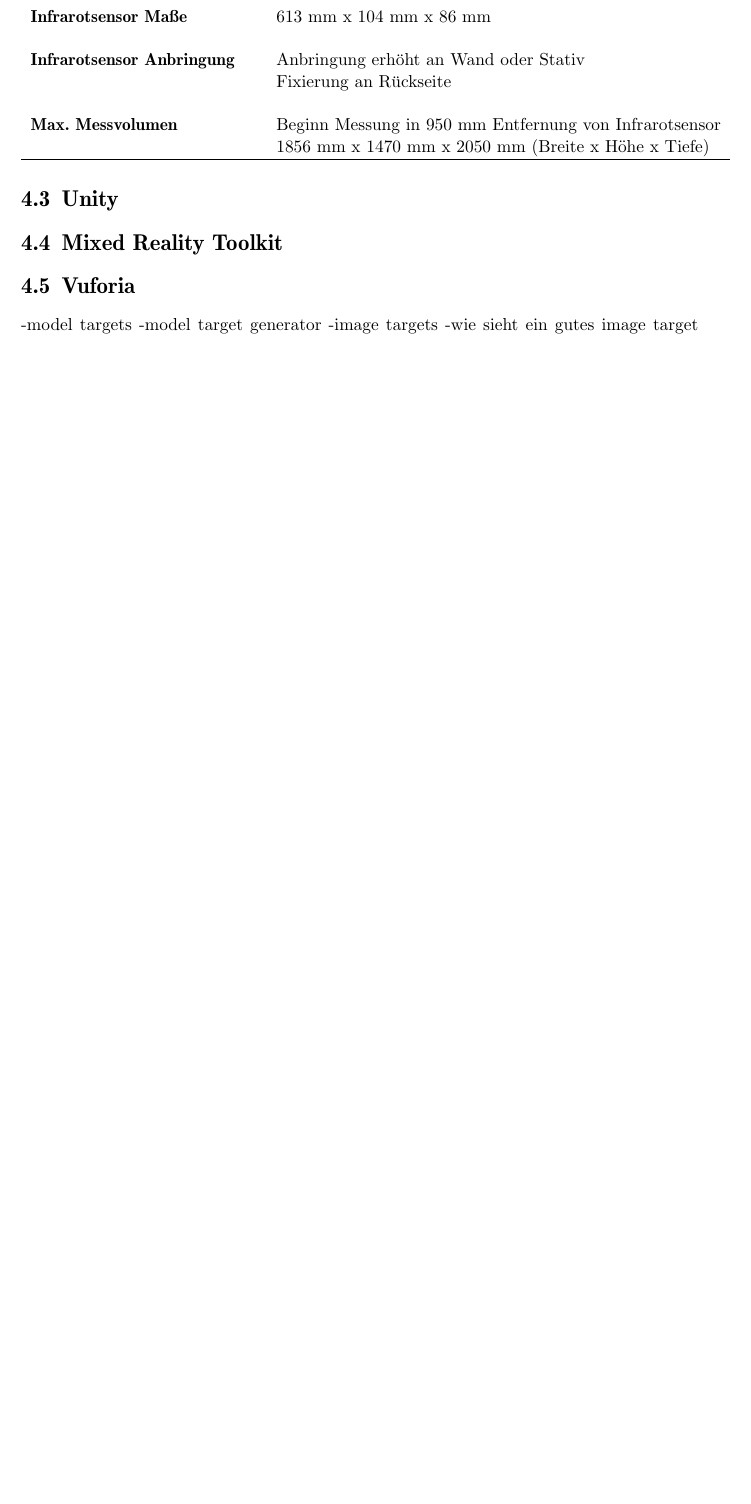
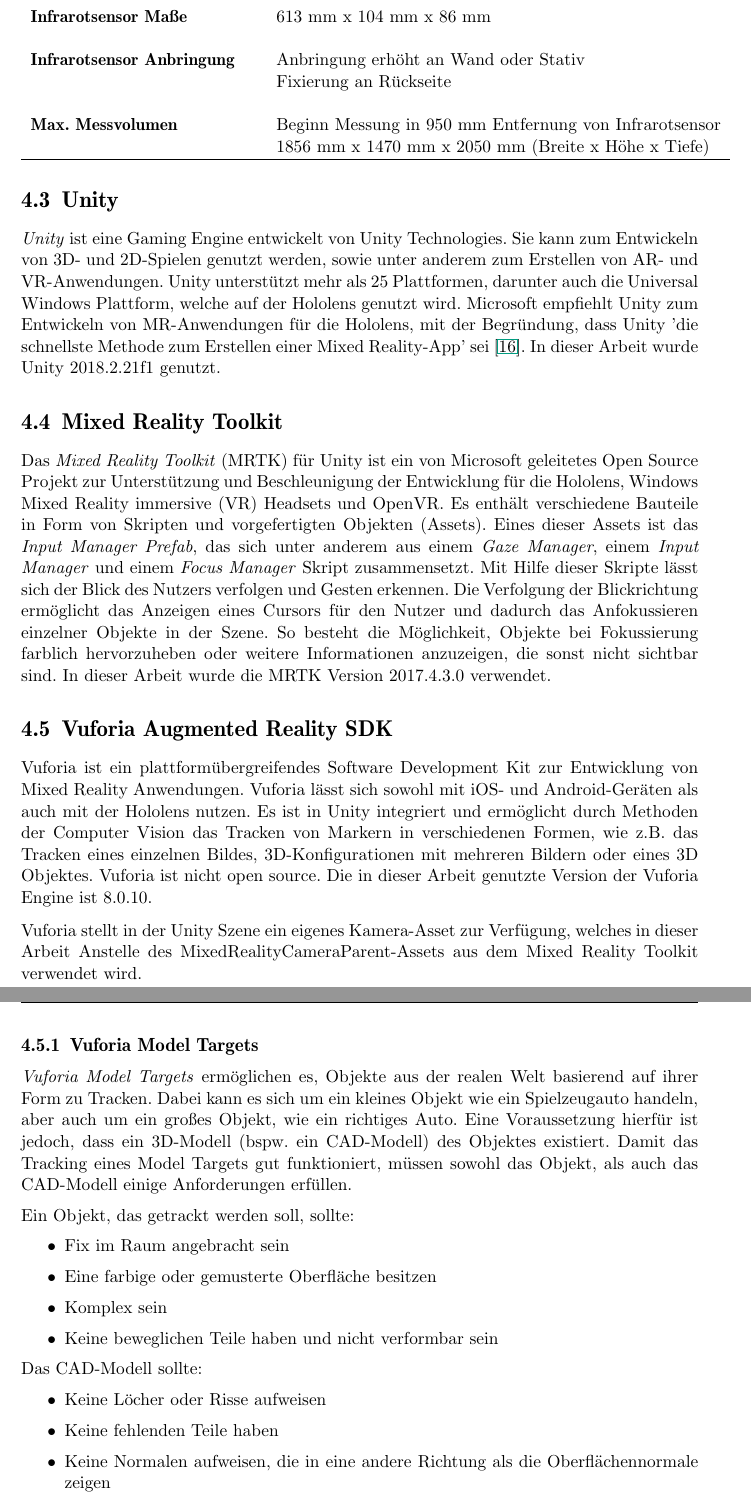
Before and after one commit to Tosiage/Thesis, a LaTeX thesis (thesis.tex, which reads chapters/methods.tex): part of page 22 of 33 before the commit and two parts of pages 22 and 23 of 33 after it, the two joined at a grey line, cut so that both start at the same text, the shorter picture padded with empty space. Compiled offline with pdfLaTeX.

Commit message:
Vuforia Model Targets

```diff
--- a/chapters/methods.tex
+++ b/chapters/methods.tex
@@ -82,11 +84,48 @@
 
 \section{Unity}
 
+\emph{Unity} ist eine Gaming Engine entwickelt von Unity Technologies. Sie kann zum Entwickeln von 3D- und 2D-Spielen genutzt werden, sowie unter anderem zum Erstellen von AR- und VR-Anwendungen. Unity unterstützt mehr als 25 Plattformen, darunter auch die Universal Windows Plattform, welche auf der Hololens genutzt wird. Microsoft empfiehlt Unity zum Entwickeln von MR-Anwendungen für die Hololens, mit der Begründung, dass Unity 'die schnellste Methode zum Erstellen einer Mixed Reality-App' sei \cite{varnauld_mixed_nodate}.
+%Wie die MR Docs zitieren?
+In dieser Arbeit wurde Unity 2018.2.21f1 genutzt.
+
 \section{Mixed Reality Toolkit}
 
-\section{Vuforia}
--model targets
--model target generator
--image targets
--wie sieht ein gutes image target aus
--die image targets die ich genutzt habe? Oder erst später?
+Das \emph{Mixed Reality Toolkit} (MRTK) für Unity ist ein von Microsoft geleitetes Open Source Projekt zur Unterstützung und Beschleunigung der Entwicklung für die Hololens, Windows Mixed Reality immersive (VR) Headsets und OpenVR. Es enthält verschiedene Bauteile in Form von Skripten und vorgefertigten Objekten (Assets).
+Eines dieser Assets ist das \emph{Input Manager Prefab}, das sich unter anderem aus einem \emph{Gaze Manager}, einem \emph{Input Manager} und einem \emph{Focus Manager} Skript zusammensetzt. Mit Hilfe dieser Skripte lässt sich der Blick des Nutzers verfolgen und Gesten erkennen. Die Verfolgung der Blickrichtung ermöglicht das Anzeigen eines Cursors für den Nutzer und dadurch das Anfokussieren einzelner Objekte in der Szene. So besteht die Möglichkeit, Objekte bei Fokussierung farblich hervorzuheben oder weitere Informationen anzuzeigen, die sonst nicht sichtbar sind.
+In dieser Arbeit wurde die MRTK Version 2017.4.3.0 verwendet.
+%https://microsoft.github.io/MixedRealityToolkit-Unity/README.html
+
+\section{Vuforia Augmented Reality SDK}
+
+Vuforia ist ein plattformübergreifendes Software Development Kit zur Entwicklung von Mixed Reality Anwendungen. Vuforia lässt sich sowohl mit iOS- und Android-Geräten als auch mit der Hololens nutzen. Es ist in Unity integriert und ermöglicht durch Methoden der Computer Vision das Tracken von Markern in verschiedenen Formen, wie z.B. das Tracken eines einzelnen Bildes, 3D-Konfigurationen mit mehreren Bildern oder eines 3D Objektes. Vuforia ist nicht open source. Die in dieser Arbeit genutzte Version der Vuforia Engine ist 8.0.10.
+
+Vuforia stellt in der Unity Szene ein eigenes Kamera-Asset zur Verfügung, welches in dieser Arbeit Anstelle des MixedRealityCameraParent-Assets aus dem Mixed Reality Toolkit verwendet wird.
+
+\subsection{Vuforia Model Targets}
+
+%https://library.vuforia.com/features/objects/model-targets.html
+\emph{Vuforia Model Targets} ermöglichen es, Objekte aus der realen Welt basierend auf ihrer Form zu Tracken. Dabei kann es sich um ein kleines Objekt wie ein Spielzeugauto handeln, aber auch um ein großes Objekt, wie ein richtiges Auto. Eine Voraussetzung hierfür ist jedoch, dass ein 3D-Modell (bspw. ein CAD-Modell) des Objektes existiert. Damit das Tracking eines Model Targets gut funktioniert, müssen sowohl das Objekt, als auch das CAD-Modell einige Anforderungen erfüllen.
+
+Ein Objekt, das getrackt werden soll, sollte:
+\begin{itemize}
+%Fixed Position in Space
+\item Fix im Raum angebracht sein
+
+%Colored or Patterned surface
+\item Eine farbige oder gemusterte Oberfläche besitzen
+
+%Sufficient Geometric Detail
+\item Komplex sein
+
+%non-flexible and rigid
+\item Keine beweglichen Teile haben und nicht verformbar sein
+\end{itemize}
+%TODO genauer?
+
+
+Das CAD-Modell sollte:
+\begin{itemize}
+\item Keine Löcher oder Risse aufweisen
+\item Keine fehlenden Teile haben
+\item Keine Normalen aufweisen, die in eine andere Richtung als die Oberflächennormale zeigen
+\item Keine fehlenden Farbinformationen oder fehlende Textur aufweisen
```
Also changed, not shown: thesis.tex (+1 -1 lines), thesis.pdf, chapters/methods.tex (22 more changed lines).
